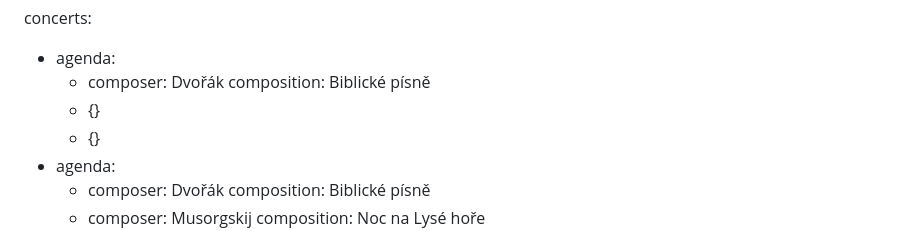
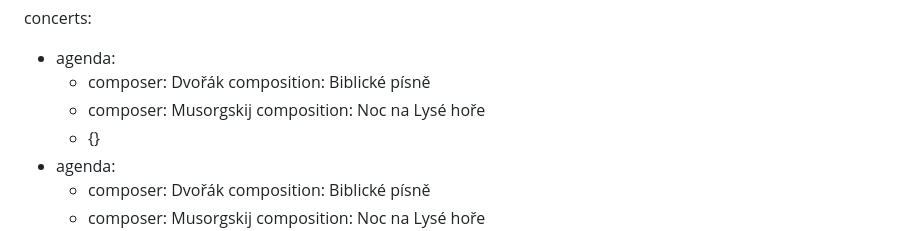
Before and after one commit to Mystypix/sop8, a Markdown page: content/concerts/concerts.md, the part around the change. GitHub-like rendering.

Commit message:
TinaCMS content update
Co-authored-by: Natalie Smaginova <smaginartor@gmail.com>

```diff
--- a/content/concerts/concerts.md
+++ b/content/concerts/concerts.md
@@ -3,7 +3,8 @@ concerts:
   - agenda:
       - composer: Dvořák
         composition: Biblické písně
-      - {}
+      - composer: Musorgskij
+        composition: Noc na Lysé hoře
       - {}
   - agenda:
       - composer: Dvořák
```
